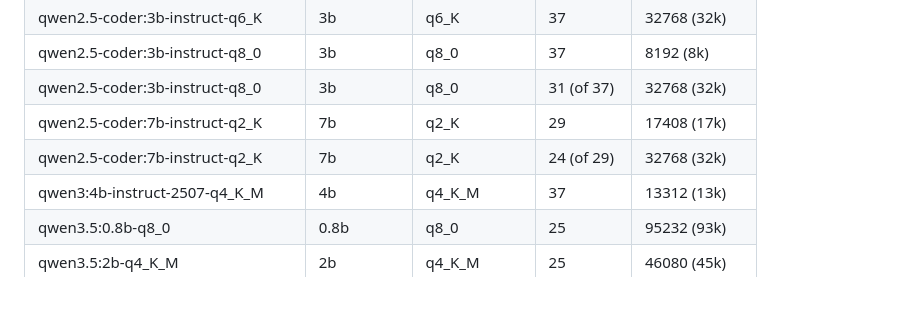
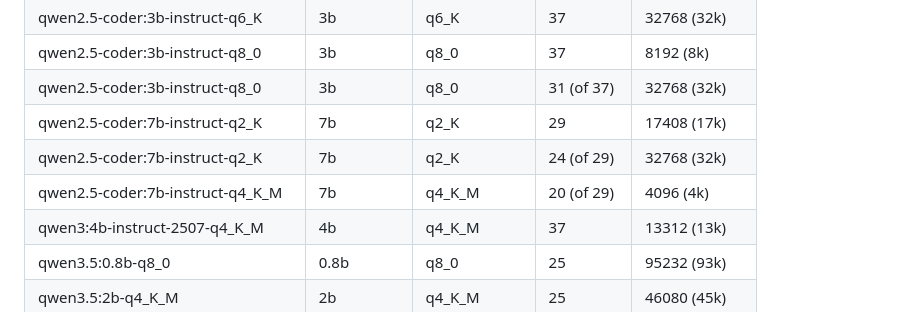
Before and after one commit to uui-dev/uui-dev.github.io, a Markdown page: README.md, the part around the change. GitHub-like rendering.

```diff
--- a/README.md
+++ b/README.md
@@ -79,6 +79,7 @@
 | qwen2.5-coder:3b-instruct-q8_0 | 3b | q8_0 | 31 (of 37) | 32768 (32k) |
 | qwen2.5-coder:7b-instruct-q2_K | 7b | q2_K | 29 | 17408 (17k) |
 | qwen2.5-coder:7b-instruct-q2_K | 7b | q2_K | 24 (of 29) | 32768 (32k) |
+| qwen2.5-coder:7b-instruct-q4_K_M | 7b | q4_K_M | 20 (of 29) | 4096 (4k) |
 | qwen3:4b-instruct-2507-q4_K_M | 4b | q4_K_M | 37 | 13312 (13k) |
 | qwen3.5:0.8b-q8_0 | 0.8b | q8_0 | 25 | 95232 (93k) |
 | qwen3.5:2b-q4_K_M | 2b | q4_K_M | 25 | 46080 (45k) |
```
